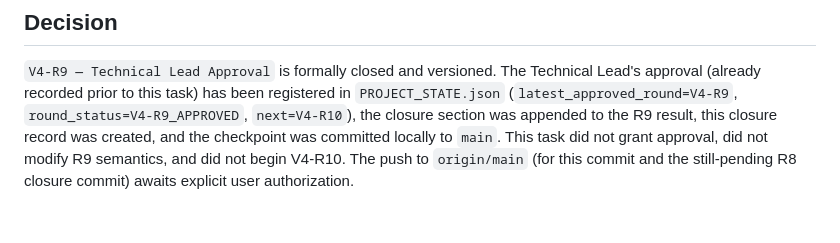
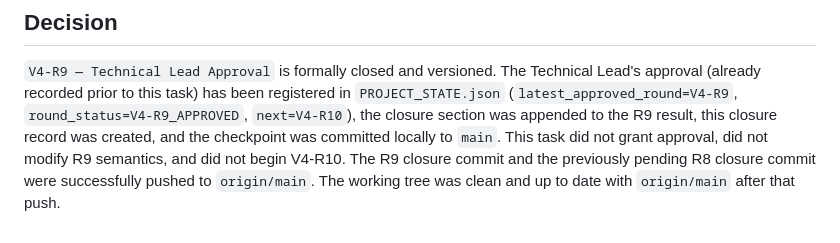
Before and after one commit to CarlosEGJDev/LegacyMapper, a Markdown page: docs/V4/V4_R9_CLOSURE_AND_VERSIONING_RESULT.md, the part around the change. Rendered like a GitHub page.

Commit message:
Fix V4-R9 closure push status
Co-Authored-By: Claude Sonnet 5 <noreply@anthropic.com>

```diff
--- a/docs/V4/V4_R9_CLOSURE_AND_VERSIONING_RESULT.md
+++ b/docs/V4/V4_R9_CLOSURE_AND_VERSIONING_RESULT.md
@@ -144,5 +144,6 @@ next = V4-R10
 recorded prior to this task) has been registered in `PROJECT_STATE.json` (`latest_approved_round=V4-R9`,
 `round_status=V4-R9_APPROVED`, `next=V4-R10`), the closure section was appended to the R9 result, this closure
 record was created, and the checkpoint was committed locally to `main`. This task did not grant approval, did
-not modify R9 semantics, and did not begin V4-R10. The push to `origin/main` (for this commit and the
-still-pending R8 closure commit) awaits explicit user authorization.
+not modify R9 semantics, and did not begin V4-R10. The R9 closure commit and the previously pending R8
+closure commit were successfully pushed to `origin/main`. The working tree was clean and up to date with
+`origin/main` after that push.
```
Also changed, not shown: prompts/V4/V4_R9_CLOSURE_DOCUMENTATION_CORRECTION.md (added, +309 -0 lines).
